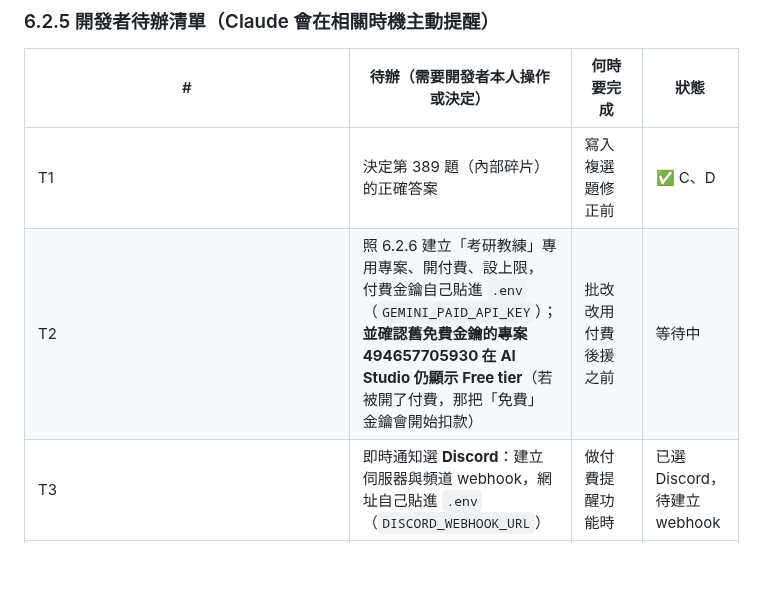
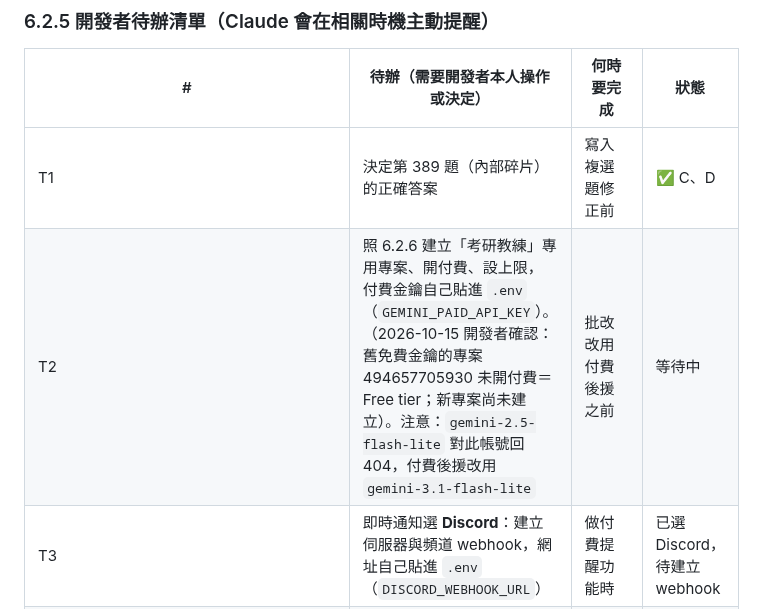
Before and after one commit to hakuhaku24/mis_quizzing, a Markdown page: CURRENT_STATUS.md, the part around the change. GitHub-like rendering; blank space fills up the shorter version.

Commit message:
docs: update paid Gemini setup to-do
Co-Authored-By: Claude Opus 5.5 <noreply@anthropic.com>

```diff
--- a/CURRENT_STATUS.md
+++ b/CURRENT_STATUS.md
@@ -201,7 +201,7 @@ mis-grad-exam-coach/
 | # | 待辦（需要開發者本人操作或決定） | 何時要完成 | 狀態 |
 |---|---|---|---|
 | T1 | 決定第 389 題（內部碎片）的正確答案 | 寫入複選題修正前 | ✅ C、D |
-| T2 | 照 6.2.6 建立「考研教練」專用專案、開付費、設上限，付費金鑰自己貼進 `.env`（`GEMINI_PAID_API_KEY`）；**並確認舊免費金鑰的專案 494657705930 在 AI Studio 仍顯示 Free tier**（若被開了付費，那把「免費」金鑰會開始扣款） | 批改改用付費後援之前 | 等待中 |
+| T2 | 照 6.2.6 建立「考研教練」專用專案、開付費、設上限，付費金鑰自己貼進 `.env`（`GEMINI_PAID_API_KEY`）。（2026-10-15 開發者確認：舊免費金鑰的專案 494657705930 未開付費＝Free tier；新專案尚未建立）。注意：`gemini-2.5-flash-lite` 對此帳號回 404，付費後援改用 `gemini-3.1-flash-lite` | 批改改用付費後援之前 | 等待中 |
 | T3 | 即時通知選 **Discord**：建立伺服器與頻道 webhook，網址自己貼進 `.env`（`DISCORD_WEBHOOK_URL`） | 做付費提醒功能時 | 已選 Discord，待建立 webhook |
 | T4 | Groq Developer 方案恢復開放時可再考慮升級（非必要） | 隨時 | 選擇性 |
 | T5 | OpenRouter 金鑰曾貼在對話中，有空重新產生一把再更新 `.env` | 有空時 | 選擇性 |
```
